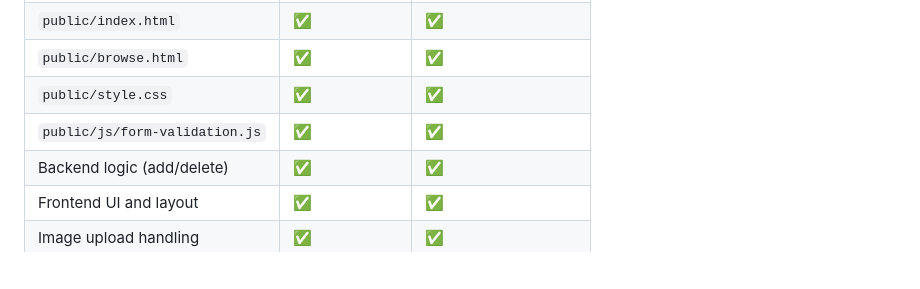
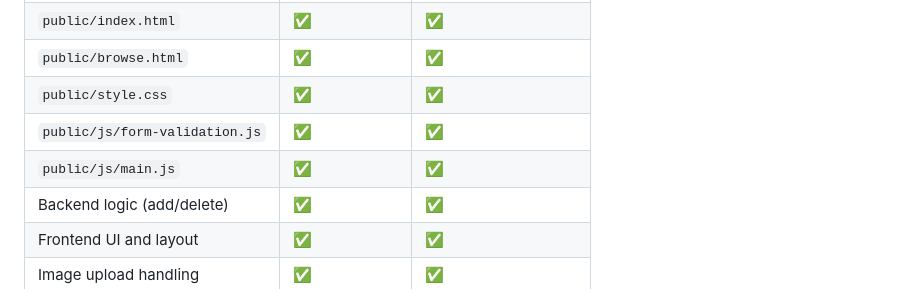
Before and after one commit to Khaq8/CSIS255_proj, a Markdown page: README.md, the part around the change. Rendered like a GitHub page; blank space fills up the shorter version.

```diff
--- a/README.md
+++ b/README.md
@@ -76,6 +76,7 @@ Access the application: Open your browser and navigate to:👉 http://localhost:
 | `public/browse.html`     | ✅               | ✅               |
 | `public/style.css`       | ✅               | ✅               |
 | `public/js/form-validation.js` |✅          | ✅               |
+| `public/js/main.js`        |✅              | ✅               |
 | Backend logic (add/delete) | ✅             | ✅               |
 | Frontend UI and layout   | ✅               | ✅               |
 | Image upload handling    | ✅               | ✅               |
```
